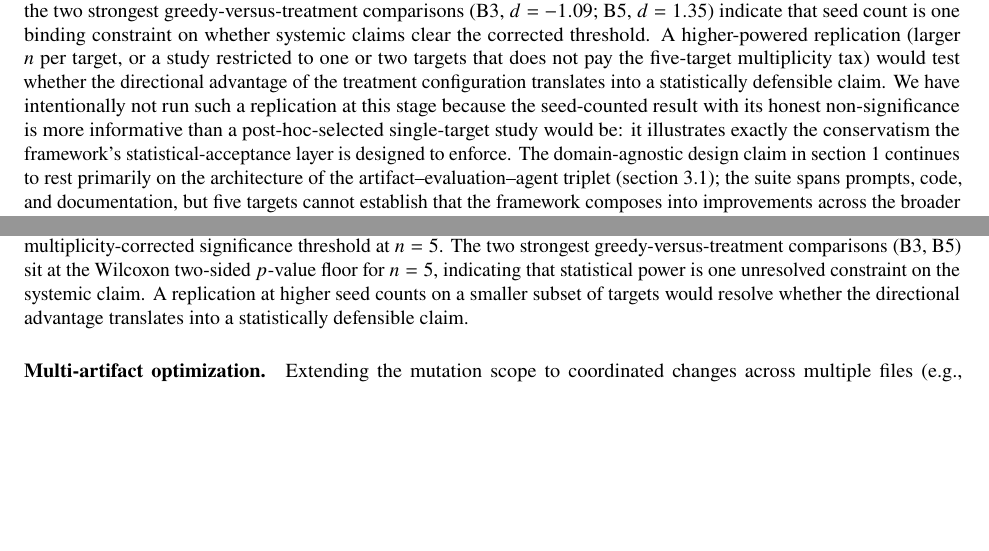
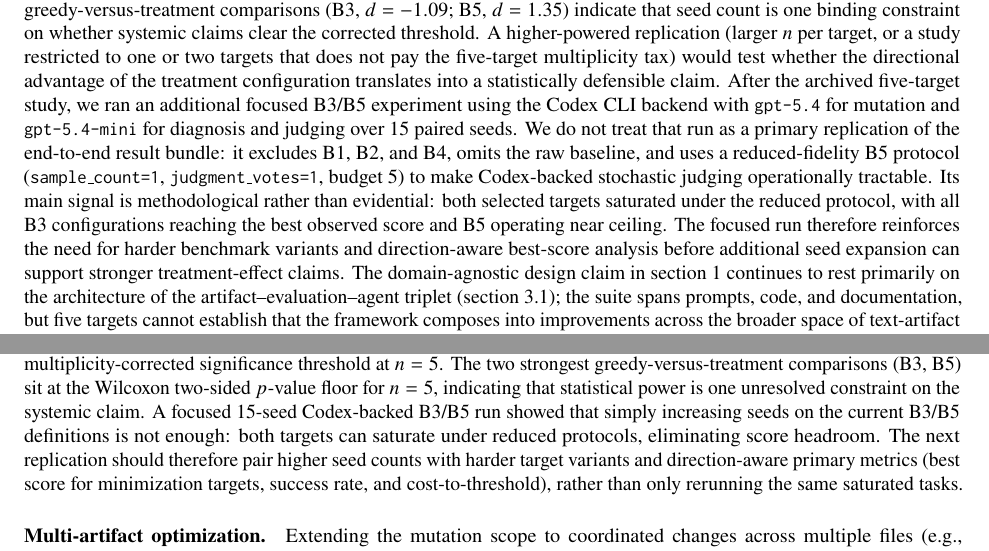
Before and after one commit to Mathews-Tom/anneal, a LaTeX paper (paper/main.tex, which reads paper/sections/discussion.tex): two parts of pages 24 and 25 of 28, joined at a grey line, cut so that both start at the same text, the shorter picture padded with empty space. Compiled offline with pdfLaTeX.

Commit message:
docs(paper): qualify focused codex replication

```diff
--- a/paper/sections/discussion.tex
+++ b/paper/sections/discussion.tex
@@ -44,7 +44,10 @@ The end-to-end comparison in \cref{sec:end-to-end} runs at $n = 5$ paired seeds
 At this seed count the Wilcoxon signed-rank test has a two-sided $p$-value floor of $0.0625$, so no comparison can reach the conventional $\alpha = 0.05$ threshold per-target without ties or unusual sign patterns, and after Holm--Bonferroni correction across five targets the bar rises further still.
 The directional pattern across targets (treatment beats control on 5/5 targets, treatment beats greedy on 5/5 targets) and the Cohen's-large effect sizes on the two strongest greedy-versus-treatment comparisons (B3, $d = -1.09$; B5, $d = 1.35$) indicate that seed count is one binding constraint on whether systemic claims clear the corrected threshold.
 A higher-powered replication (larger $n$ per target, or a study restricted to one or two targets that does not pay the five-target multiplicity tax) would test whether the directional advantage of the treatment configuration translates into a statistically defensible claim.
-We have intentionally not run such a replication at this stage because the seed-counted result with its honest non-significance is more informative than a post-hoc-selected single-target study would be: it illustrates exactly the conservatism the framework's statistical-acceptance layer is designed to enforce.
+After the archived five-target study, we ran an additional focused B3/B5 experiment using the Codex CLI backend with \texttt{gpt-5.4} for mutation and \texttt{gpt-5.4-mini} for diagnosis and judging over 15 paired seeds.
+We do not treat that run as a primary replication of the end-to-end result bundle: it excludes B1, B2, and B4, omits the raw baseline, and uses a reduced-fidelity B5 protocol (\texttt{sample\_count=1}, \texttt{judgment\_votes=1}, budget 5) to make Codex-backed stochastic judging operationally tractable.
+Its main signal is methodological rather than evidential: both selected targets saturated under the reduced protocol, with all B3 configurations reaching the best observed score and B5 operating near ceiling.
+The focused run therefore reinforces the need for harder benchmark variants and direction-aware best-score analysis before additional seed expansion can support stronger treatment-effect claims.
 The domain-agnostic design claim in \cref{sec:introduction} continues to rest primarily on the architecture of the artifact--evaluation--agent triplet (\cref{sec:triplet}); the suite spans prompts, code, and documentation, but five targets cannot establish that the framework composes into improvements across the broader space of text-artifact optimization problems.
 
 \paragraph{External validity.}
@@ -73,7 +76,8 @@ Where alignment is weak, the framework will optimize the proxy, not the intent.
 \paragraph{Higher-powered empirical replication.}
 The seed-counted end-to-end study in \cref{sec:end-to-end} establishes a consistent directional advantage of the treatment configuration over both control and greedy across the suite, but does not clear the multiplicity-corrected significance threshold at $n = 5$.
 The two strongest greedy-versus-treatment comparisons (B3, B5) sit at the Wilcoxon two-sided $p$-value floor for $n = 5$, indicating that statistical power is one unresolved constraint on the systemic claim.
-A replication at higher seed counts on a smaller subset of targets would resolve whether the directional advantage translates into a statistically defensible claim.
+A focused 15-seed Codex-backed B3/B5 run showed that simply increasing seeds on the current B3/B5 definitions is not enough: both targets can saturate under reduced protocols, eliminating score headroom.
+The next replication should therefore pair higher seed counts with harder target variants and direction-aware primary metrics (best score for minimization targets, success rate, and cost-to-threshold), rather than only rerunning the same saturated tasks.
 
 \paragraph{Multi-artifact optimization.}
 Extending the mutation scope to coordinated changes across multiple files (e.g., modifying a function signature and all its call sites simultaneously) would enable structural refactoring that single-file mutations cannot achieve.
```
Also changed, not shown: paper/sections/abstract.tex (+1 -1 lines), paper/sections/conclusion.tex (+1 -1 lines), paper/sections/results.tex (+2 -2 lines).
